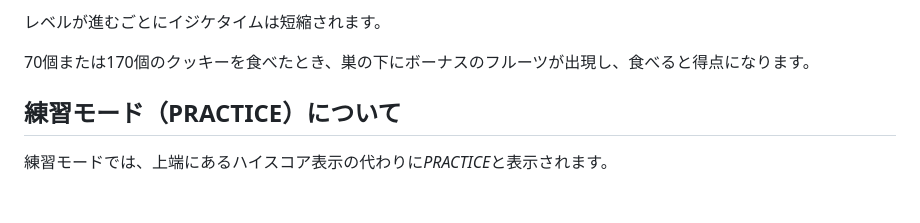
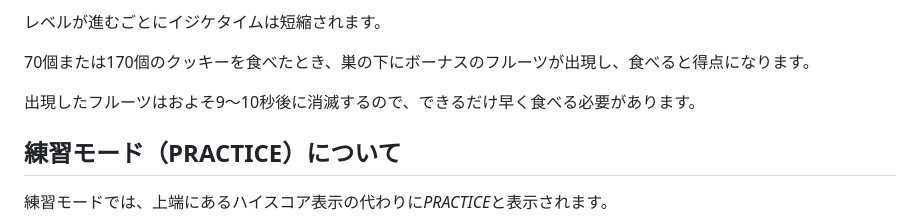
Before and after one commit to anonimo0611/pacman, a Markdown page: README.md, the part around the change. Drawn GitHub-style; blank space fills up the shorter version.

```diff
--- a/README.md
+++ b/README.md
@@ -14,6 +14,7 @@
 <p>ひとつのパワークッキーにつき、連続でゴーストに噛みつくとそれぞれ200,400,800,1600ptsを獲得できます</p>
 <p>レベルが進むごとにイジケタイムは短縮されます。</p>
 <p>70個または170個のクッキーを食べたとき、巣の下にボーナスのフルーツが出現し、食べると得点になります。</p>
+<p>出現したフルーツはおよそ9～10秒後に消滅するので、できるだけ早く食べる必要があります。</p>
 
 <h2>練習モード（PRACTICE）について</h2>
 <p>練習モードでは、上端にあるハイスコア表示の代わりに<em>PRACTICE</em>と表示されます。</p>
```
